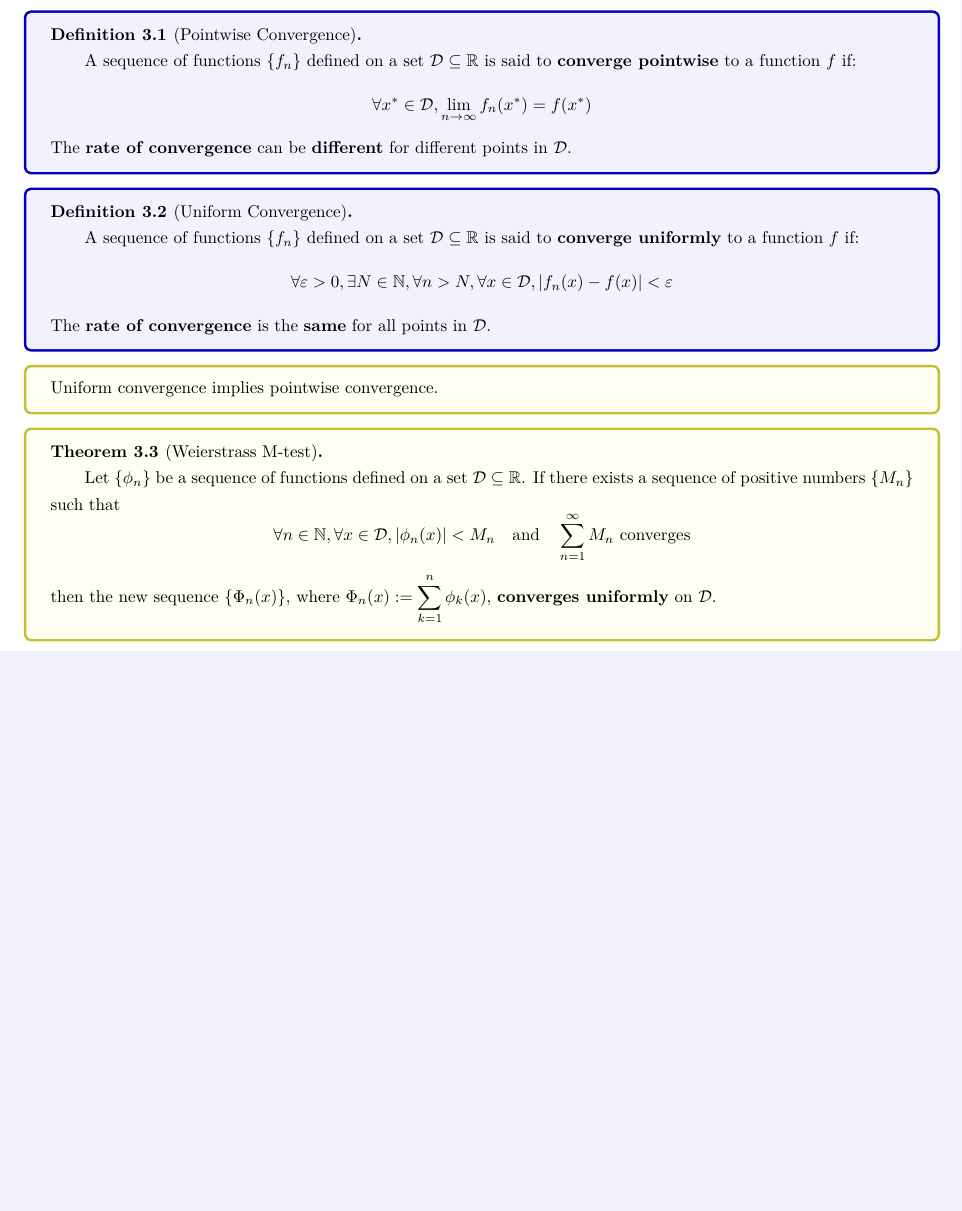
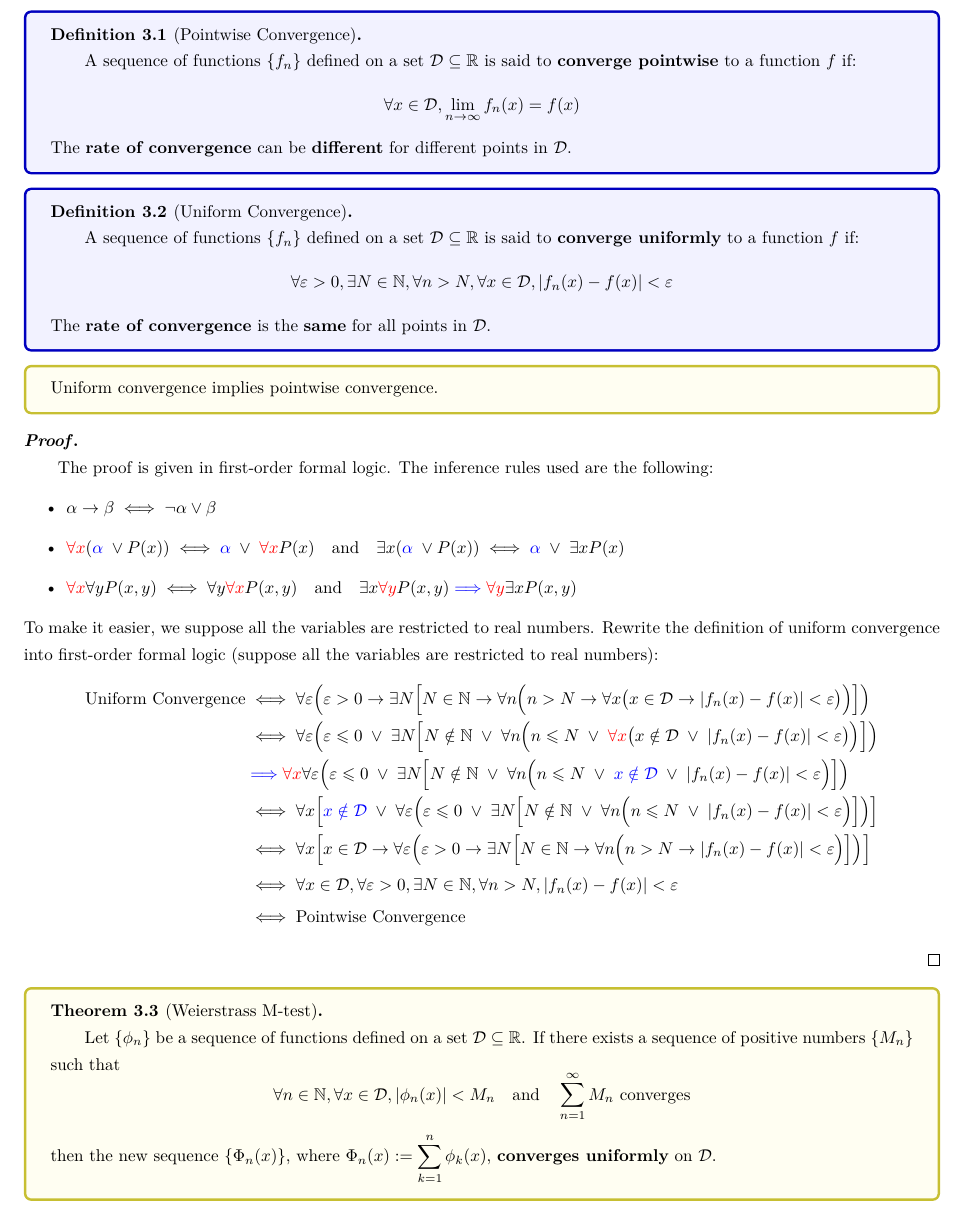
Before and after one commit to inaku-Gyan/Study-Notes, a LaTeX document (Ordinary Differential Equations/1 - First Order ODEs.tex): part of page 5 of 5 before the commit and part of page 5 of 6 after it, cut so that both start at the same text, the shorter picture padded with empty space. Compiled offline with XeLaTeX.

Commit message:
fix: 添加 proof

```diff
--- a/Ordinary Differential Equations/1 - First Order ODEs.tex
+++ b/Ordinary Differential Equations/1 - First Order ODEs.tex
@@ -460,7 +460,7 @@ we can always make a preliminary change of variables.
   \(\mathcal{D} \subseteq \mathbb{R}\) is said to
   \textbf{converge pointwise} to a function \(f\) if:
   \begin{equation*}
-    \forall x^* \in \mathcal{D}, \lim_{n\to\infty} f_n(x^*) = f(x^*)
+    \forall x \in \mathcal{D}, \lim_{n\to\infty} f_n(x) = f(x)
   \end{equation*}
   The \textbf{rate of convergence} can be \textbf{different}
   for different points in \(\mathcal{D}\).
@@ -481,6 +481,93 @@ we can always make a preliminary change of variables.
 \begin{theoremBox}
   Uniform convergence implies pointwise convergence.
 \end{theoremBox}
+\begin{proof}
+  The proof is given in first-order formal logic.
+  The inference rules used are the following:
+  \begin{itemize}
+    \item \(\alpha \to \beta \iff \neg \alpha \lor \beta \)
+    \item \(\textcolor{red}{\forall x}(\textcolor{blue}{\alpha} \; \lor P(x))
+        \iff \textcolor{blue}{\alpha}\; \lor \; \textcolor{red}{\forall x} P(x)
+        \qand \exists x (\textcolor{blue}{\alpha} \; \lor P(x))
+        \iff \textcolor{blue}{\alpha}\; \lor \;
+      \exists x P(x)\)
+    \item \(\textcolor{red}{\forall x} \forall y P(x,y) \iff
+        \forall y \textcolor{red}{\forall x} P(x,y)
+        \qand \exists x \textcolor{red}{\forall y} P(x,y)
+        \textcolor{blue}{\implies}
+      \textcolor{red}{\forall y} \exists x P(x,y)\)
+  \end{itemize}
+  To make it easier,
+  we suppose all the variables are restricted to real numbers.
+  Rewrite the definition of uniform convergence into first-order formal logic
+  (suppose all the variables are restricted to real numbers):
+  \begin{align*}
+    \text{Uniform Convergence}
+    &\iff
+    \forall \varepsilon \Big(
+      \varepsilon > 0 \to \exists N \Big[
+        N \in \mathbb{N} \to \forall n \Big(
+          n > N \to
+          \forall x \big(
+            x \in \mathcal{D} \to
+            \abs{f_n(x) - f(x)} < \varepsilon
+          \big)
+        \Big)
+      \Big]
+    \Big) \\
+    &\iff
+    \forall \varepsilon \Big(
+      \varepsilon \leqslant 0 \; \lor \; \exists N \Big[
+        N \notin \mathbb{N} \; \lor \; \forall n \Big(
+          n \leqslant N \; \lor \;
+          \textcolor{red}{\forall x} \big(
+            x \notin \mathcal{D} \; \lor \;
+            \abs{f_n(x) - f(x)} < \varepsilon
+          \big)
+        \Big)
+      \Big]
+    \Big) \\
+    &\textcolor{blue}{\implies}
+    \textcolor{red}{\forall x} \forall \varepsilon \Big(
+      \varepsilon \leqslant 0 \; \lor \; \exists N \Big[
+        N \notin \mathbb{N} \; \lor \; \forall n \Big(
+          n \leqslant N \; \lor \;
+          \textcolor{blue}{x \notin \mathcal{D}} \; \lor \;
+          \abs{f_n(x) - f(x)} < \varepsilon
+        \Big)
+      \Big]
+    \Big) \\
+    &\iff
+    \forall x \Big[
+      \textcolor{blue}{x \notin \mathcal{D}} \; \lor \;
+      \forall \varepsilon \Big(
+        \varepsilon \leqslant 0 \; \lor \; \exists N \Big[
+          N \notin \mathbb{N} \; \lor \; \forall n \Big(
+            n \leqslant N \; \lor \;
+            \abs{f_n(x) - f(x)} < \varepsilon
+          \Big)
+        \Big]
+      \Big)
+    \Big] \\
+    &\iff
+    \forall x \Big[
+      x \in \mathcal{D} \to
+      \forall \varepsilon \Big(
+        \varepsilon > 0 \to \exists N \Big[
+          N \in \mathbb{N} \to \forall n \Big(
+            n > N \to
+            \abs{f_n(x) - f(x)} < \varepsilon
+          \Big)
+        \Big]
+      \Big)
+    \Big] \\
+    &\iff
+    \forall x \in \mathcal{D}, \forall \varepsilon > 0,
+    \exists N \in \mathbb{N}, \forall n > N,
+    \abs{f_n(x) - f(x)} < \varepsilon \\
+    &\iff \text{Pointwise Convergence}
+  \end{align*}
+\end{proof}
 
 \begin{theorem}[Weierstrass M-test]
   Let \( \{\phi_n\} \) be a sequence of functions defined on a set
```
Also changed, not shown: Ordinary Differential Equations/1 - First Order ODEs.pdf, Ordinary Differential Equations/1 - First Order ODEs.tex (3 more changed lines).
